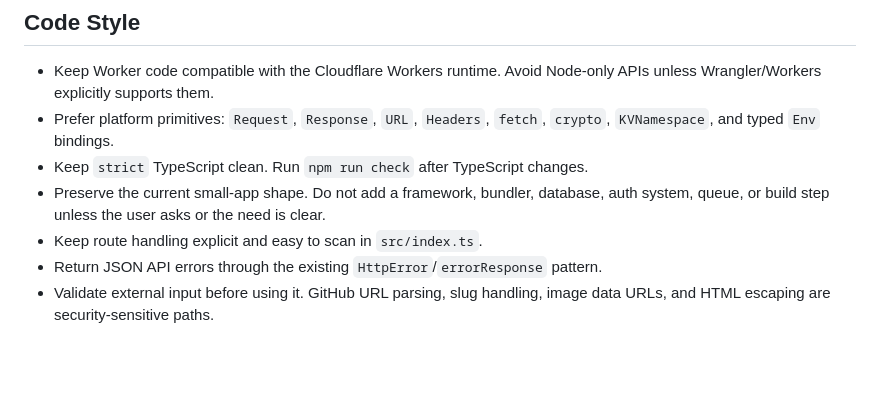
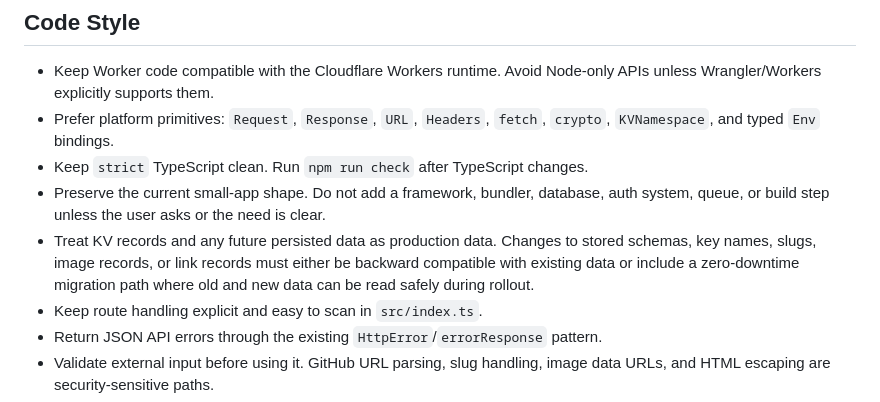
Before and after one commit to DiogoNeves/mygh, a Markdown page: AGENTS.md, the part around the change. Rendered like a GitHub page; blank space fills up the shorter version.

Commit message:
Document zero-downtime data migrations

```diff
--- a/AGENTS.md
+++ b/AGENTS.md
@@ -61,6 +61,7 @@ Do not deploy unless the user explicitly asks.
 - Prefer platform primitives: `Request`, `Response`, `URL`, `Headers`, `fetch`, `crypto`, `KVNamespace`, and typed `Env` bindings.
 - Keep `strict` TypeScript clean. Run `npm run check` after TypeScript changes.
 - Preserve the current small-app shape. Do not add a framework, bundler, database, auth system, queue, or build step unless the user asks or the need is clear.
+- Treat KV records and any future persisted data as production data. Changes to stored schemas, key names, slugs, image records, or link records must either be backward compatible with existing data or include a zero-downtime migration path where old and new data can be read safely during rollout.
 - Keep route handling explicit and easy to scan in `src/index.ts`.
 - Return JSON API errors through the existing `HttpError`/`errorResponse` pattern.
 - Validate external input before using it. GitHub URL parsing, slug handling, image data URLs, and HTML escaping are security-sensitive paths.
```
